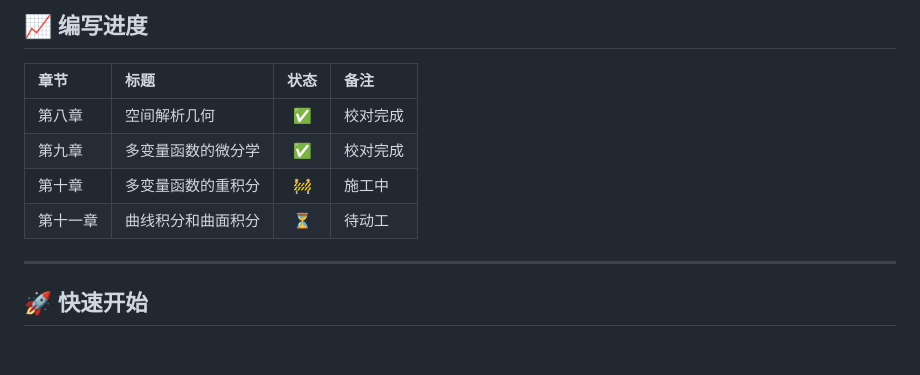
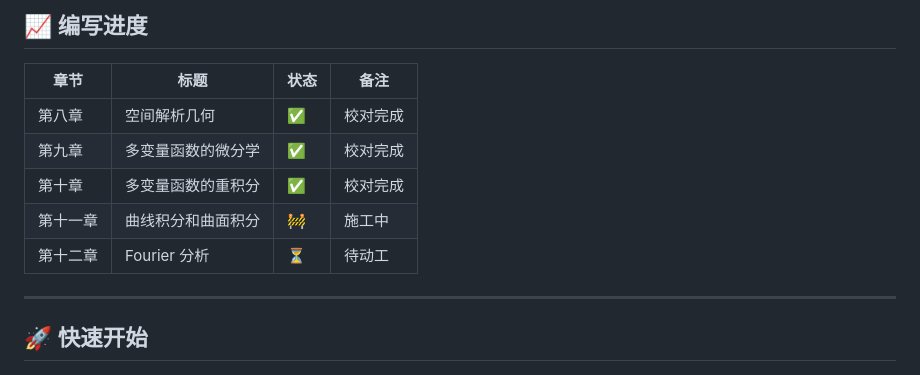
Before and after one commit to wanzhao-ysy/math-analysis-vol2-solutions, a Markdown page: README.md, the part around the change. Drawn GitHub-style.

```diff
--- a/README.md
+++ b/README.md
@@ -55,11 +55,12 @@
 ## 📈 编写进度
 
 | 章节 | 标题 | 状态 | 备注 |
-| :--- | :--- | :---: | :--- |
+| --- | --- | --- | --- |
 | 第八章 | 空间解析几何 | ✅ | 校对完成 |
 | 第九章 | 多变量函数的微分学 | ✅ | 校对完成 |
-| 第十章 | 多变量函数的重积分 | 🚧 | 施工中 |
-| 第十一章 | 曲线积分和曲面积分 | ⏳ | 待动工 |
+| 第十章 | 多变量函数的重积分 | ✅ | 校对完成 |
+| 第十一章 | 曲线积分和曲面积分 | 🚧 | 施工中 |
+| 第十二章 | Fourier 分析 | ⏳ | 待动工 |
 
 ---
 
```
Also changed, not shown: README.en.md (+6 -5 lines).
